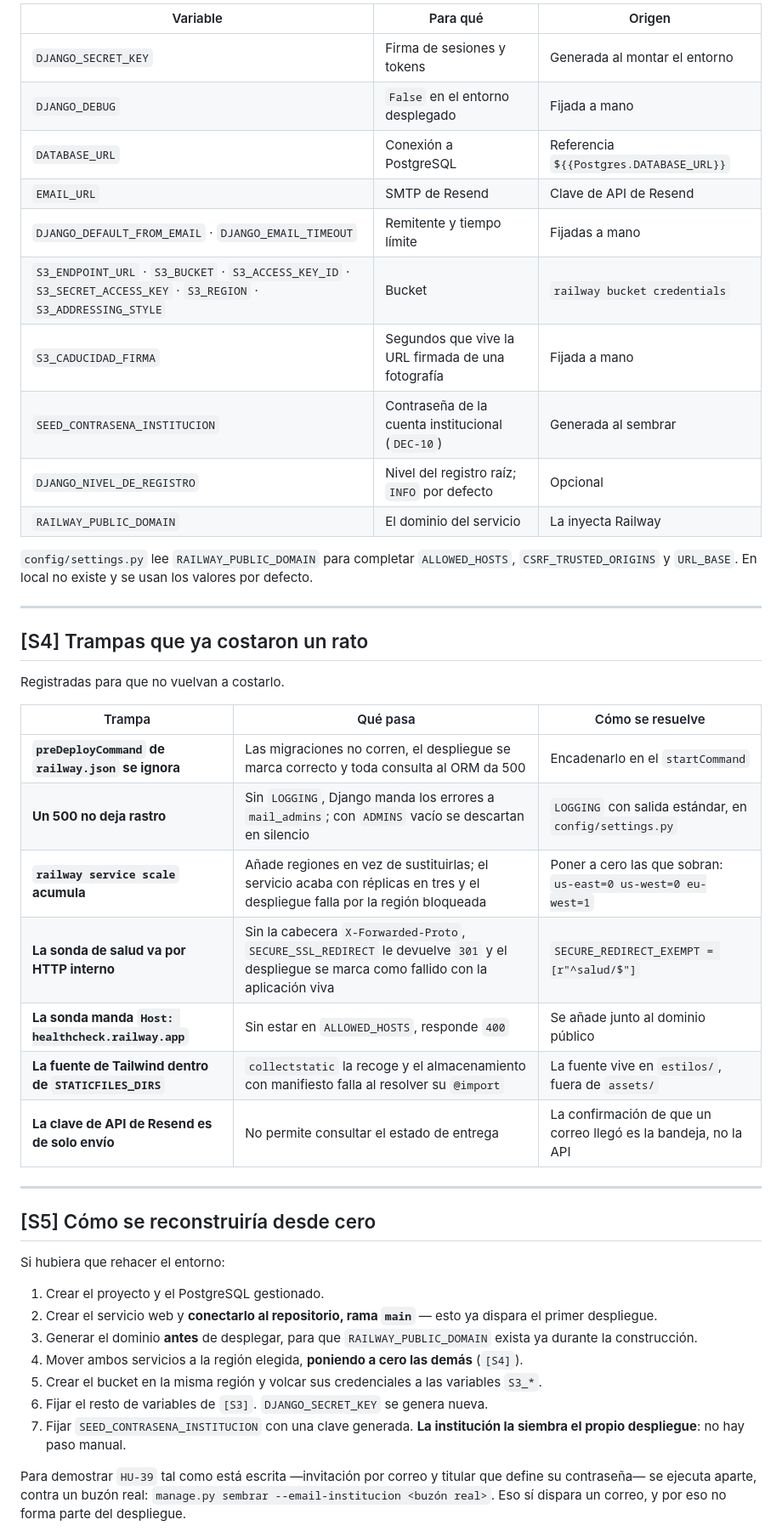
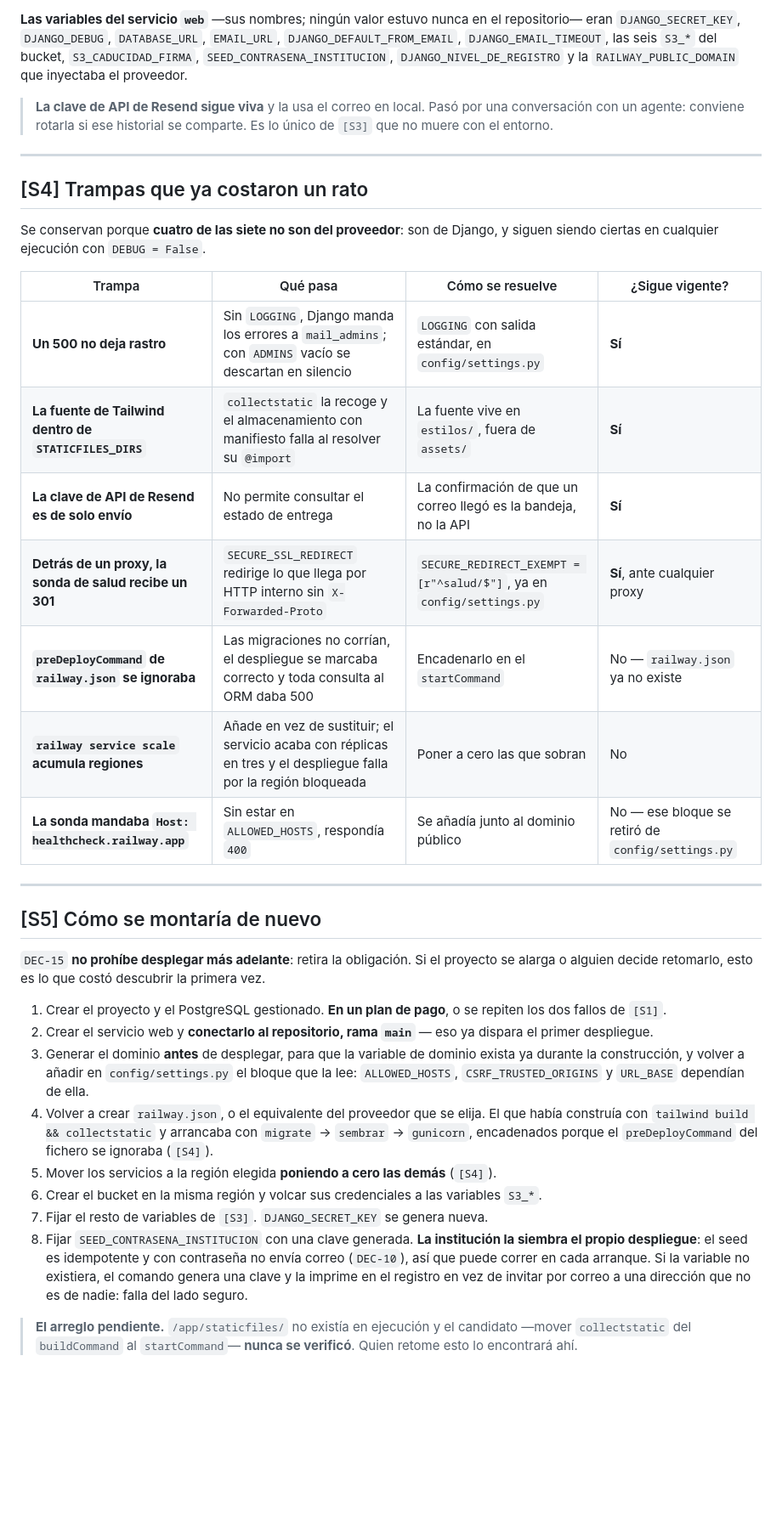
Before and after one commit to pjg09/smartfood, a Markdown page: docs/despliegue.md, the part around one of its changes. Shown at 85% size. GitHub-like rendering; blank space fills up the shorter version.

```diff
--- a/docs/despliegue.md
+++ b/docs/despliegue.md
@@ -166,56 +139,59 @@ Los **nombres**; los valores viven solo en Railway y **ninguno está en el repos
 
-| Variable | Para qué | Origen |
-|---|---|---|
-| `DJANGO_SECRET_KEY` | Firma de sesiones y tokens | Generada al montar el entorno |
-| `DJANGO_DEBUG` | `False` en el entorno desplegado | Fijada a mano |
-| `DATABASE_URL` | Conexión a PostgreSQL | Referencia `${{Postgres.DATABASE_URL}}` |
-| `EMAIL_URL` | SMTP de Resend | Clave de API de Resend |
-| `DJANGO_DEFAULT_FROM_EMAIL` · `DJANGO_EMAIL_TIMEOUT` | Remitente y tiempo límite | Fijadas a mano |
-| `S3_ENDPOINT_URL` · `S3_BUCKET` · `S3_ACCESS_KEY_ID` · `S3_SECRET_ACCESS_KEY` · `S3_REGION` · `S3_ADDRESSING_STYLE` | Bucket | `railway bucket credentials` |
-| `S3_CADUCIDAD_FIRMA` | Segundos que vive la URL firmada de una fotografía | Fijada a mano |
-| `SEED_CONTRASENA_INSTITUCION` | Contraseña de la cuenta institucional (`DEC-10`) | Generada al sembrar |
-| `DJANGO_NIVEL_DE_REGISTRO` | Nivel del registro raíz; `INFO` por defecto | Opcional |
-| `RAILWAY_PUBLIC_DOMAIN` | El dominio del servicio | La inyecta Railway |
+**Las variables del servicio `web`** —sus nombres; ningún valor estuvo nunca en el
+repositorio— eran `DJANGO_SECRET_KEY`, `DJANGO_DEBUG`, `DATABASE_URL`, `EMAIL_URL`,
+`DJANGO_DEFAULT_FROM_EMAIL`, `DJANGO_EMAIL_TIMEOUT`, las seis `S3_*` del bucket,
+`S3_CADUCIDAD_FIRMA`, `SEED_CONTRASENA_INSTITUCION`, `DJANGO_NIVEL_DE_REGISTRO` y la
+`RAILWAY_PUBLIC_DOMAIN` que inyectaba el proveedor.
 
-`config/settings.py` lee `RAILWAY_PUBLIC_DOMAIN` para completar `ALLOWED_HOSTS`,
-`CSRF_TRUSTED_ORIGINS` y `URL_BASE`. En local no existe y se usan los valores por
-defecto.
+> **La clave de API de Resend sigue viva** y la usa el correo en local. Pasó por una
+> conversación con un agente: conviene rotarla si ese historial se comparte. Es lo único
+> de `[S3]` que no muere con el entorno.
 
 ---
 
 ## [S4] Trampas que ya costaron un rato
 
-Registradas para que no vuelvan a costarlo.
+Se conservan porque **cuatro de las siete no son del proveedor**: son de Django, y siguen
+siendo ciertas en cualquier ejecución con `DEBUG = False`.
 
-| Trampa | Qué pasa | Cómo se resuelve |
-|---|---|---|
-| **`preDeployCommand` de `railway.json` se ignora** | Las migraciones no corren, el despliegue se marca correcto y toda consulta al ORM da 500 | Encadenarlo en el `startCommand` |
-| **Un 500 no deja rastro** | Sin `LOGGING`, Django manda los errores a `mail_admins`; con `ADMINS` vacío se descartan en silencio | `LOGGING` con salida estándar, en `config/settings.py` |
-| **`railway service scale` acumula** | Añade regiones en vez de sustituirlas; el servicio acaba con réplicas en tres y el despliegue falla por la región bloqueada | Poner a cero las que sobran: `us-east=0 us-west=0 eu-west=1` |
-| **La sonda de salud va por HTTP interno** | Sin la cabecera `X-Forwarded-Proto`, `SECURE_SSL_REDIRECT` le devuelve `301` y el despliegue se marca como fallido con la aplicación viva | `SECURE_REDIRECT_EXEMPT = [r"^salud/$"]` |
-| **La sonda manda `Host: healthcheck.railway.app`** | Sin estar en `ALLOWED_HOSTS`, responde `400` | Se añade junto al dominio público |
-| **La fuente de Tailwind dentro de `STATICFILES_DIRS`** | `collectstatic` la recoge y el almacenamiento con manifiesto falla al resolver su `@import` | La fuente vive en `estilos/`, fuera de `assets/` |
-| **La clave de API de Resend es de solo envío** | No permite consultar el estado de entrega | La confirmación de que un correo llegó es la bandeja, no la API |
+| Trampa | Qué pasa | Cómo se resuelve | ¿Sigue vigente? |
+|---|---|---|---|
+| **Un 500 no deja rastro** | Sin `LOGGING`, Django manda los errores a `mail_admins`; con `ADMINS` vacío se descartan en silencio | `LOGGING` con salida estándar, en `config/settings.py` | **Sí** |
+| **La fuente de Tailwind dentro de `STATICFILES_DIRS`** | `collectstatic` la recoge y el almacenamiento con manifiesto falla al resolver su `@import` | La fuente vive en `estilos/`, fuera de `assets/` | **Sí** |
+| **La clave de API de Resend es de solo envío** | No permite consultar el estado de entrega | La confirmación de que un correo llegó es la bandeja, no la API | **Sí** |
+| **Detrás de un proxy, la sonda de salud recibe un 301** | `SECURE_SSL_REDIRECT` redirige lo que llega por HTTP interno sin `X-Forwarded-Proto` | `SECURE_REDIRECT_EXEMPT = [r"^salud/$"]`, ya en `config/settings.py` | **Sí**, ante cualquier proxy |
+| **`preDeployCommand` de `railway.json` se ignoraba** | Las migraciones no corrían, el despliegue se marcaba correcto y toda consulta al ORM daba 500 | Encadenarlo en el `startCommand` | No — `railway.json` ya no existe |
+| **`railway service scale` acumula regiones** | Añade en vez de sustituir; el servicio acaba con réplicas en tres y el despliegue falla por la región bloqueada | Poner a cero las que sobran | No |
+| **La sonda mandaba `Host: healthcheck.railway.app`** | Sin estar en `ALLOWED_HOSTS`, respondía `400` | Se añadía junto al dominio público | No — ese bloque se retiró de `config/settings.py` |
 
 ---
 
-## [S5] Cómo se reconstruiría desde cero
+## [S5] Cómo se montaría de nuevo
 
-Si hubiera que rehacer el entorno:
+`DEC-15` **no prohíbe desplegar más adelante**: retira la obligación. Si el proyecto se
+alarga o alguien decide retomarlo, esto es lo que costó descubrir la primera vez.
 
-1. Crear el proyecto y el PostgreSQL gestionado.
-2. Crear el servicio web y **conectarlo al repositorio, rama `main`** — esto ya dispara
-   el primer despliegue.
-3. Generar el dominio **antes** de desplegar, para que `RAILWAY_PUBLIC_DOMAIN` exista ya
-   durante la construcción.
-4. Mover ambos servicios a la región elegida, **poniendo a cero las demás** (`[S4]`).
-5. Crear el bucket en la misma región y volcar sus credenciales a las variables `S3_*`.
-6. Fijar el resto de variables de `[S3]`. `DJANGO_SECRET_KEY` se genera nueva.
-7. Fijar `SEED_CONTRASENA_INSTITUCION` con una clave generada. **La institución la siembra
-   el propio despliegue**: no hay paso manual.
+1. Crear el proyecto y el PostgreSQL gestionado. **En un plan de pago**, o se repiten los
+   dos fallos de `[S1]`.
+2. Crear el servicio web y **conectarlo al repositorio, rama `main`** — eso ya dispara el
+   primer despliegue.
+3. Generar el dominio **antes** de desplegar, para que la variable de dominio exista ya
+   durante la construcción, y volver a añadir en `config/settings.py` el bloque que la
+   lee: `ALLOWED_HOSTS`, `CSRF_TRUSTED_ORIGINS` y `URL_BASE` dependían de ella.
+4. Volver a crear `railway.json`, o el equivalente del proveedor que se elija. El que
+   había construía con `tailwind build && collectstatic` y arrancaba con
+   `migrate` → `sembrar` → `gunicorn`, encadenados porque el `preDeployCommand` del
+   fichero se ignoraba (`[S4]`).
+5. Mover los servicios a la región elegida **poniendo a cero las demás** (`[S4]`).
+6. Crear el bucket en la misma región y volcar sus credenciales a las variables `S3_*`.
+7. Fijar el resto de variables de `[S3]`. `DJANGO_SECRET_KEY` se genera nueva.
+8. Fijar `SEED_CONTRASENA_INSTITUCION` con una clave generada. **La institución la siembra
+   el propio despliegue**: el seed es idempotente y con contraseña no envía correo
+   (`DEC-10`), así que puede correr en cada arranque. Si la variable no existiera, el
+   comando genera una clave y la imprime en el registro en vez de invitar por correo a una
+   dirección que no es de nadie: falla del lado seguro.
 
-Para demostrar `HU-39` tal como está escrita —invitación por correo y titular que define
-su contraseña— se ejecuta aparte, contra un buzón real:
-`manage.py sembrar --email-institucion <buzón real>`. Eso sí dispara un correo, y por eso
-no forma parte del despliegue.
+> **El arreglo pendiente.** `/app/staticfiles/` no existía en ejecución y el candidato
+> —mover `collectstatic` del `buildCommand` al `startCommand`— **nunca se verificó**.
+> Quien retome esto lo encontrará ahí.
 
```
Also changed, not shown: other parts of docs/despliegue.md (+87 -118 lines), docs/desarrollo.md (+18 -30 lines), docs/mapa-de-la-aplicacion.md (+1 -1 lines).
